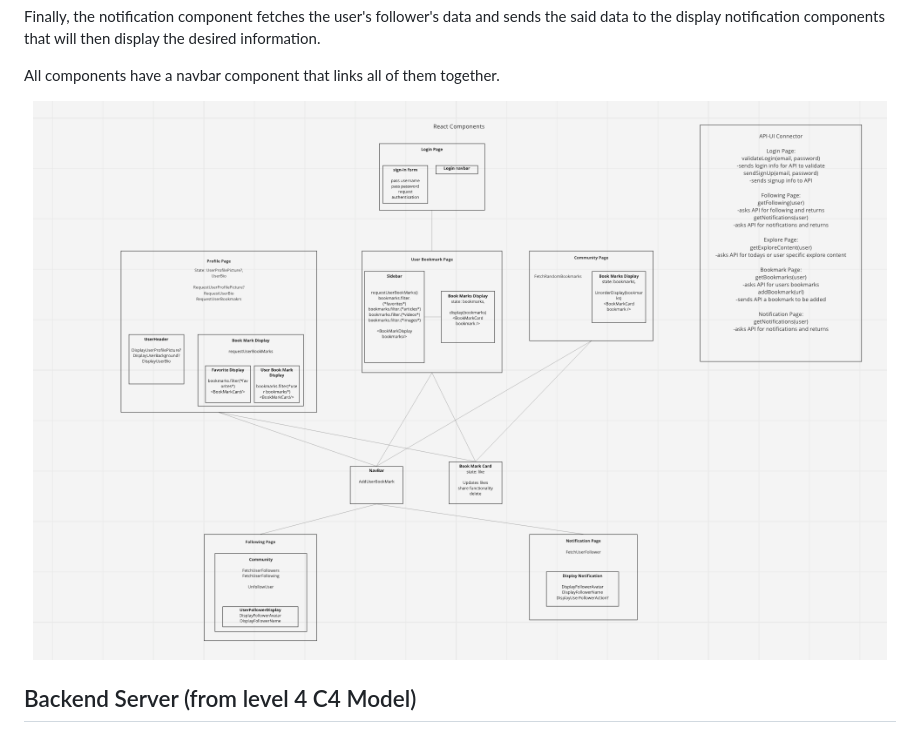
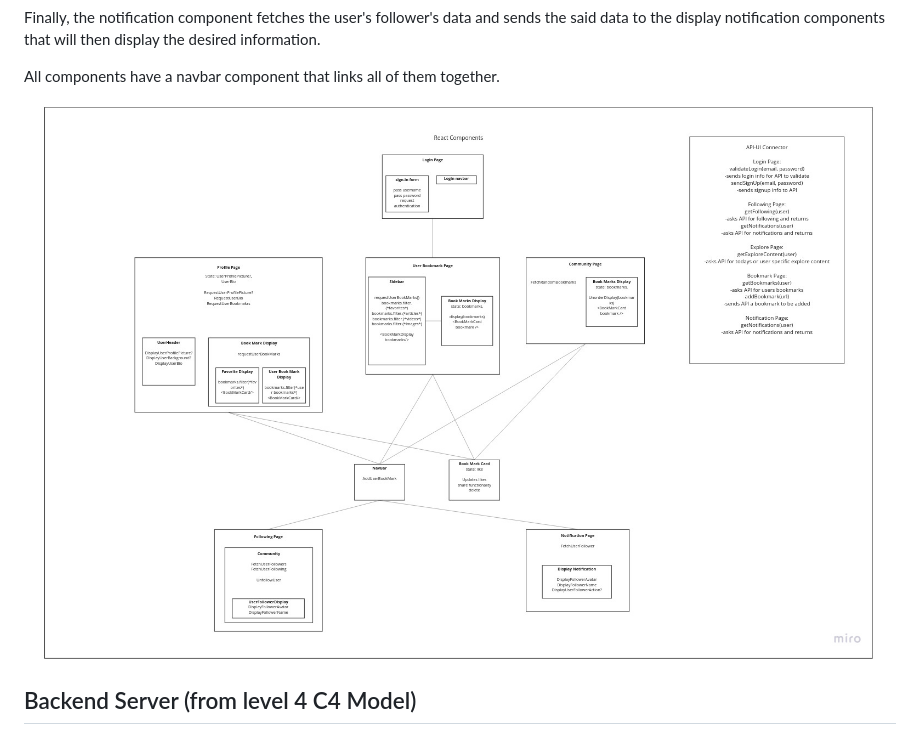
Before and after one commit to jerrettl/Clippy, a Markdown page: artifacts/architecture.md, the part around the change. Rendered like a GitHub page; pictures changed too: artifacts/assets/frontend.jpg (added), artifacts/assets/frontend.png (deleted).

Commit message:
architecture.md/frontend: Use higher resolution image
Since Miro has a maximum export quality with free accounts,
this is about the best that can be done, but it is still more
legible than the last version.

```diff
--- a/artifacts/architecture.md
+++ b/artifacts/architecture.md
@@ -54,7 +54,7 @@ All components have a navbar component that links all of them together.
 </br>
 
 <div align="center">
-    <img src="assets/frontend.png" alt="frontend">
+    <img src="assets/frontend.jpg" alt="frontend">
 </div>
 
 ## Backend Server (from level 4 C4 Model)
```
